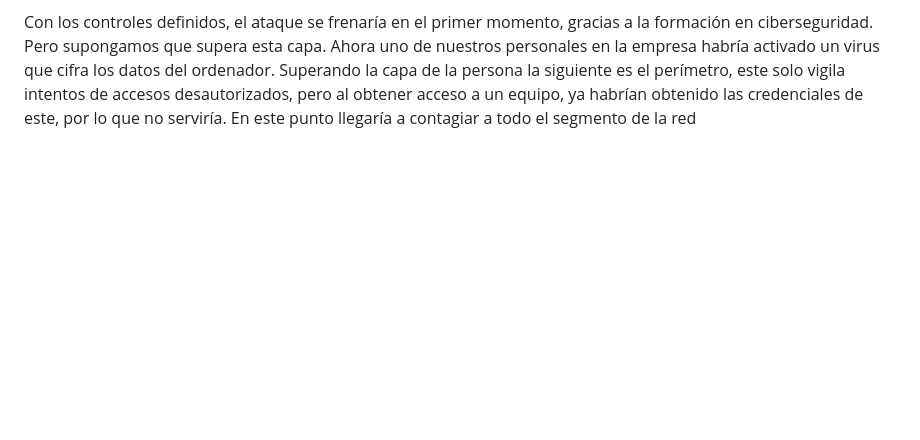
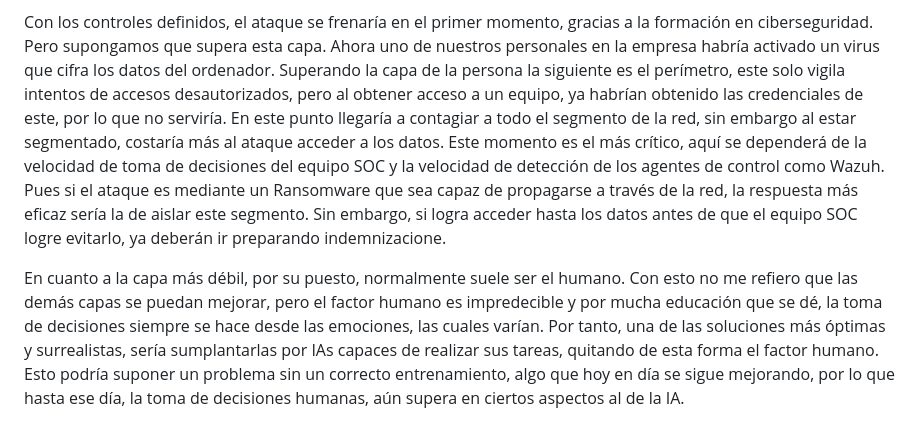
Before and after one commit to ErjieIsHeree/WsCyber, a Markdown page: 5021_Incidentes/Tareas/01_Tarea_EXIA.md, the part around the change. GitHub-like rendering; blank space fills up the shorter version.

Commit message:
<CHORE>(Incidentes): Terminada tarea 01
Added analysis of human factor in cybersecurity and AI solutions.

```diff
--- a/5021_Incidentes/Tareas/01_Tarea_EXIA.md
+++ b/5021_Incidentes/Tareas/01_Tarea_EXIA.md
@@ -114,4 +114,6 @@ Ahora uno de nuestros personales en la empresa habría activado un virus que
 cifra los datos del ordenador. Superando la capa de la persona la siguiente es
 el perímetro, este solo vigila intentos de accesos desautorizados, pero al
 obtener acceso a un equipo, ya habrían obtenido las credenciales de este, por lo
-que no serviría. En este punto llegaría a contagiar a todo el segmento de la red
+que no serviría. En este punto llegaría a contagiar a todo el segmento de la red, sin embargo al estar segmentado, costaría más al ataque acceder a los datos. Este momento es el más crítico, aquí se dependerá de la velocidad de toma de decisiones del equipo SOC y la velocidad de detección de los agentes de control como Wazuh. Pues si el ataque es mediante un Ransomware que sea capaz de propagarse a través de la red, la respuesta más eficaz sería la de aislar este segmento. Sin embargo, si logra acceder hasta los datos antes de que el equipo SOC logre evitarlo, ya deberán ir preparando indemnizacione.
+
+En cuanto a la capa más débil, por su puesto, normalmente suele ser el humano. Con esto no me refiero que las demás capas se puedan mejorar, pero el factor humano es impredecible y por mucha educación que se dé, la toma de decisiones siempre se hace desde las emociones, las cuales varían. Por tanto, una de las soluciones más óptimas y surrealistas, sería sumplantarlas por IAs capaces de realizar sus tareas, quitando de esta forma el factor humano. Esto podría suponer un problema sin un correcto entrenamiento, algo que hoy en día se sigue mejorando, por lo que hasta ese día, la toma de decisiones humanas, aún supera en ciertos aspectos al de la IA.
```
